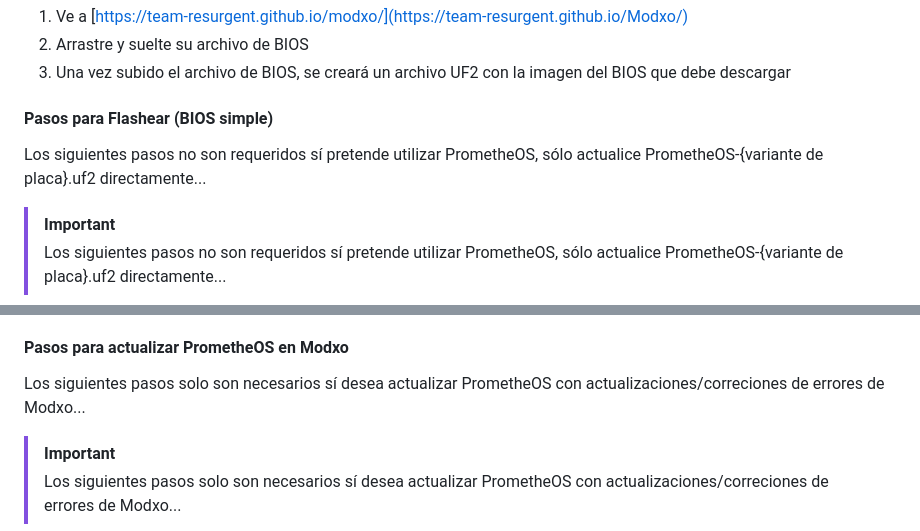
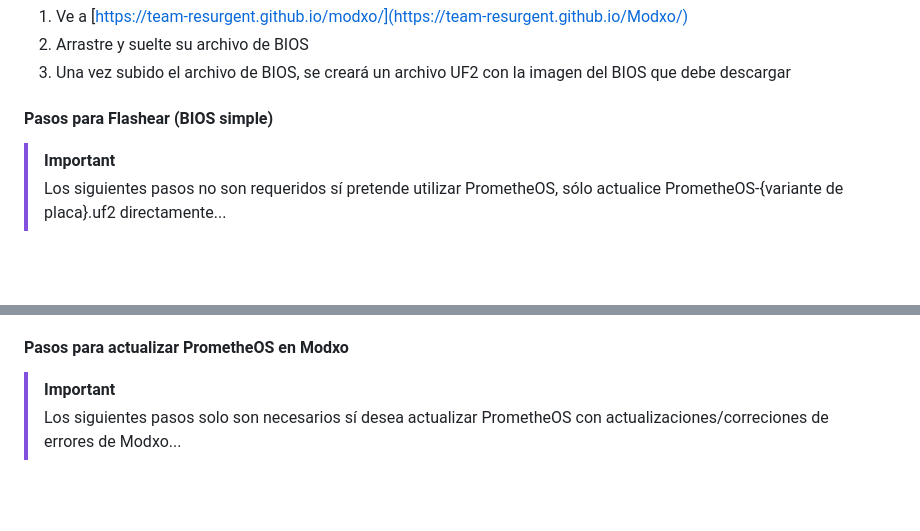
Before and after one commit to Team-Resurgent/Modxo, a Markdown page: README ES-MX.md, 2 parts joined by grey strips. Drawn GitHub-style; blank space fills up the shorter version.

Commit message:
Update README ES-MX: deleted some duplicated sections

```diff
--- a/README ES-MX.md
+++ b/README ES-MX.md
@@ -48,8 +48,6 @@ No necesita ningún hardware especializado ni herramientas complicadas para carg
 
 #### Pasos para Flashear (BIOS simple)
 
-Los siguientes pasos no son requeridos sí pretende utilizar PrometheOS, sólo actualice PrometheOS-{variante de placa}.uf2 directamente...
-
 > [!IMPORTANT]
 > Los siguientes pasos no son requeridos sí pretende utilizar PrometheOS, sólo actualice PrometheOS-{variante de placa}.uf2 directamente...
 
@@ -59,8 +57,6 @@ Los siguientes pasos no son requeridos sí pretende utilizar PrometheOS, sólo a
 4. Copie el archivo UF2 de su BIOS en la unidad de la Raspberry Pi Pico.
 
 #### Pasos para actualizar PrometheOS en Modxo
-
-Los siguientes pasos solo son necesarios sí desea actualizar PrometheOS con actualizaciones/correciones de errores de Modxo...
 
 > [!IMPORTANT]
 > Los siguientes pasos solo son necesarios sí desea actualizar PrometheOS con actualizaciones/correciones de errores de Modxo...
```
